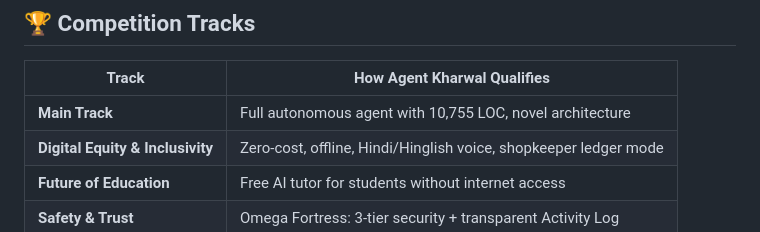
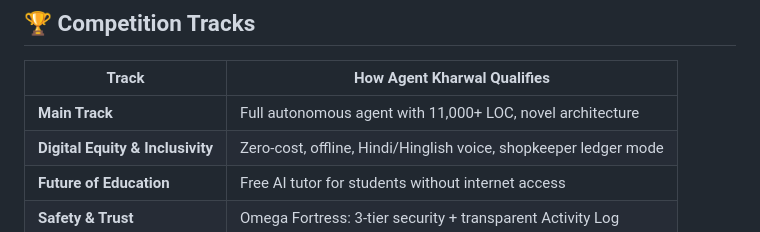
Before and after one commit to AbhiKhrwl/Agent-Khrwal, a Markdown page: README.md, the part around the change. GitHub-like rendering.

```diff
--- a/README.md
+++ b/README.md
@@ -154,7 +154,7 @@ User Input → Context Optimization (7-layer pipeline) → Gemma 4 Inference
 
 | Track | How Agent Kharwal Qualifies |
 |-------|----------------------------|
-| **Main Track** | Full autonomous agent with 10,755 LOC, novel architecture |
+| **Main Track** | Full autonomous agent with 11,000+ LOC, novel architecture |
 | **Digital Equity & Inclusivity** | Zero-cost, offline, Hindi/Hinglish voice, shopkeeper ledger mode |
 | **Future of Education** | Free AI tutor for students without internet access |
 | **Safety & Trust** | Omega Fortress: 3-tier security + transparent Activity Log |
```
Also changed, not shown: KAGGLE_WRITEUP.md (+3 -3 lines).
